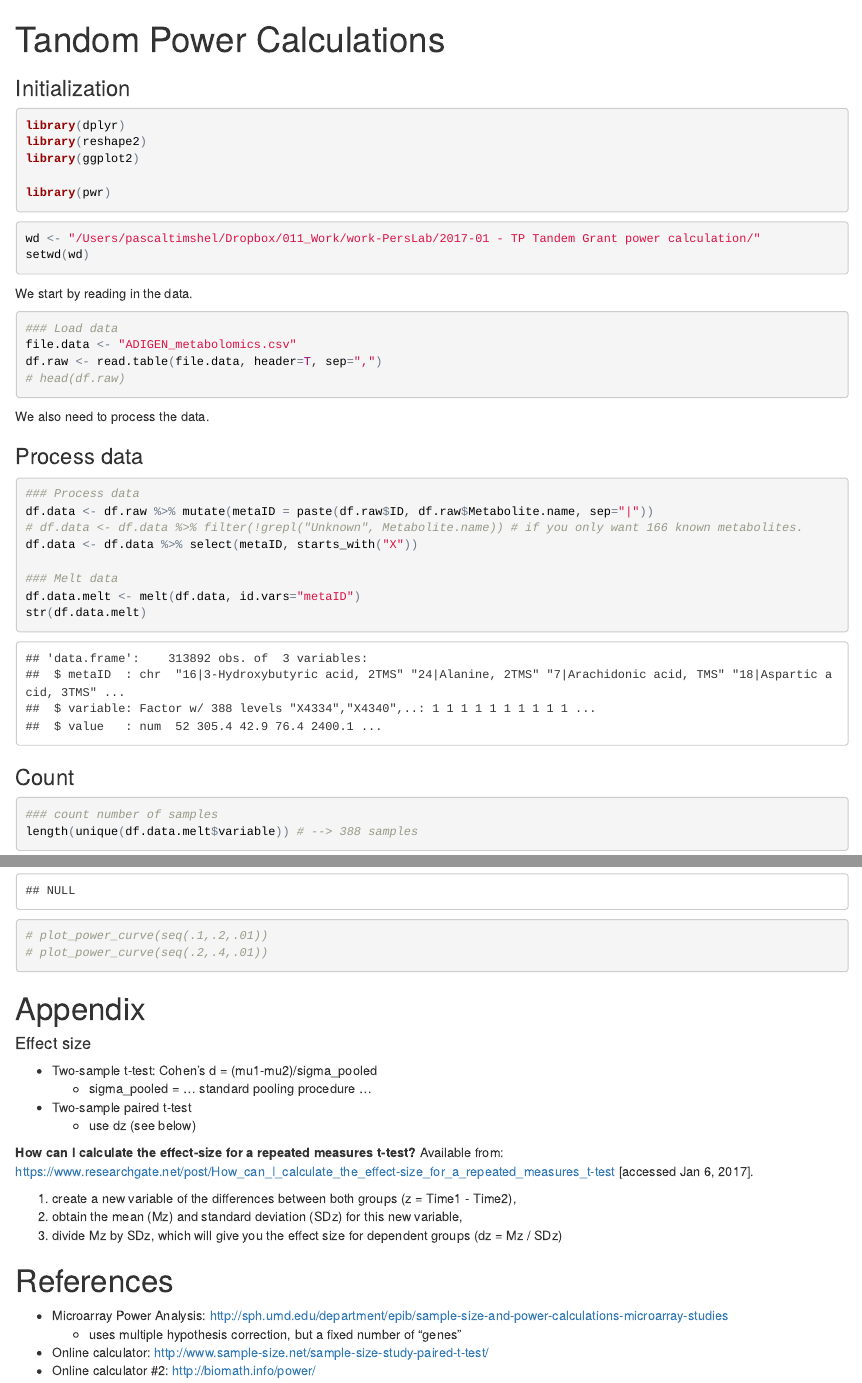
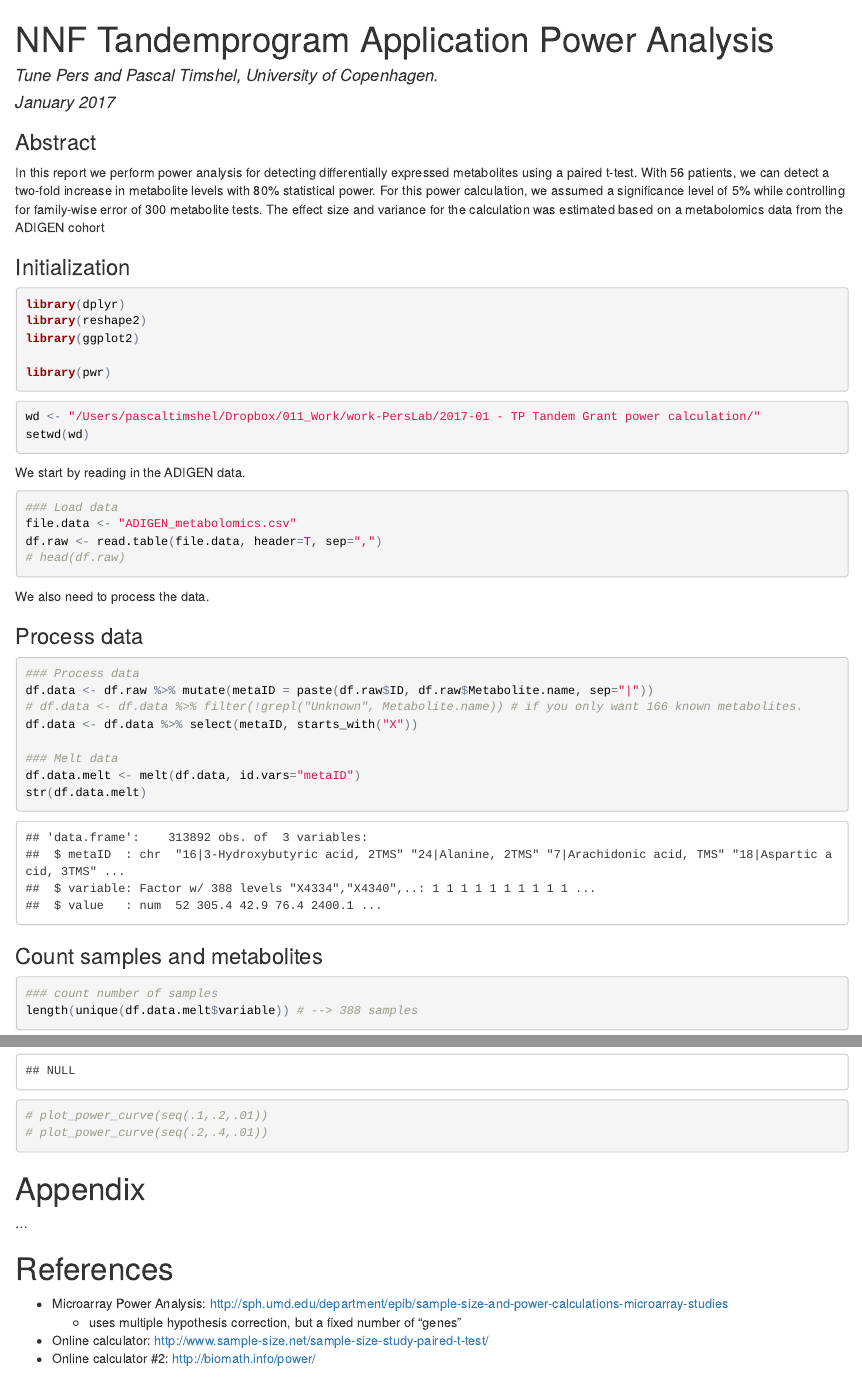
Before and after one commit to perslab/misc-open, an R Markdown document (2017-01-Tandem_grant_power_analysis/pt-metabo_powercalc.Rmd): the page in a window 1100 px wide, from its top, and a second part further down, joined at a grey line. The pictures show the output file 2017-01-Tandem_grant_power_analysis/pt-metabo_powercalc.html that the author committed with the source, opened offline.

Commit message:
updated files

````diff
--- a/2017-01-Tandem_grant_power_analysis/pt-metabo_powercalc.Rmd
+++ b/2017-01-Tandem_grant_power_analysis/pt-metabo_powercalc.Rmd
@@ -1,14 +1,22 @@
 ---
-title: "Tandom Power Calculations"
+title: "NNF Tandemprogram Application Power Analysis"
+author: "Tune Pers and Pascal Timshel, University of Copenhagen."
+date: "January 2017"
 output:
+  html_document: default
+  html_notebook: default
   pdf_document: default
-  html_notebook: default
-  html_document: default
 ---
 
 ```{r global_options, include=FALSE}
 knitr::opts_chunk$set(warning=FALSE, message=FALSE)
 ```
+
+
+### Abstract
+
+In this report we perform power analysis for detecting differentially expressed metabolites using a paired t-test.
+With 56 patients, we can detect a two-fold increase in metabolite levels with 80% statistical power. For this power calculation, we assumed a significance level of 5% while controlling for family-wise error of 300 metabolite tests. The effect size and variance for the calculation was estimated based on a metabolomics data from the ADIGEN cohort
 
 
 ### Initialization
@@ -28,7 +36,7 @@ setwd(wd)
 ```
 
 
-We start by reading in the data.
+We start by reading in the ADIGEN data.
 ```{r load data}
 ### Load data
 file.data <- "ADIGEN_metabolomics.csv"
@@ -51,7 +59,7 @@ str(df.data.melt)
 ```
 
 
-### Count
+### Count samples and metabolites
 ```{r count samples}
 ### count number of samples
 length(unique(df.data.melt$variable)) # --> 388 samples
@@ -228,21 +236,9 @@ plot_power_curve(seq(.45,.7,.01))
 ```
 
 
+
 # Appendix
-
-#### Effect size
-* Two-sample t-test: Cohen's d = (mu1-mu2)/sigma_pooled
-    + sigma_pooled = ... standard pooling procedure ...
-* Two-sample paired t-test
-    + use dz (see below)
-
-**How can I calculate the effect-size for a repeated measures t-test?**
-Available from: https://www.researchgate.net/post/How_can_I_calculate_the_effect-size_for_a_repeated_measures_t-test [accessed Jan 6, 2017].
-
-1. create a new variable of the differences between both groups (z = Time1 - Time2),
-2. obtain the mean (Mz) and standard deviation (SDz) for this new variable,
-3. divide Mz by SDz, which will give you the effect size for dependent groups (dz = Mz / SDz)
-
+...
 
 # References
 
````
Also changed, not shown: 2017-01-Tandem_grant_power_analysis/pt-metabo_powercalc.html, 2017-01-Tandem_grant_power_analysis/pt-metabo_powercalc.pdf.
